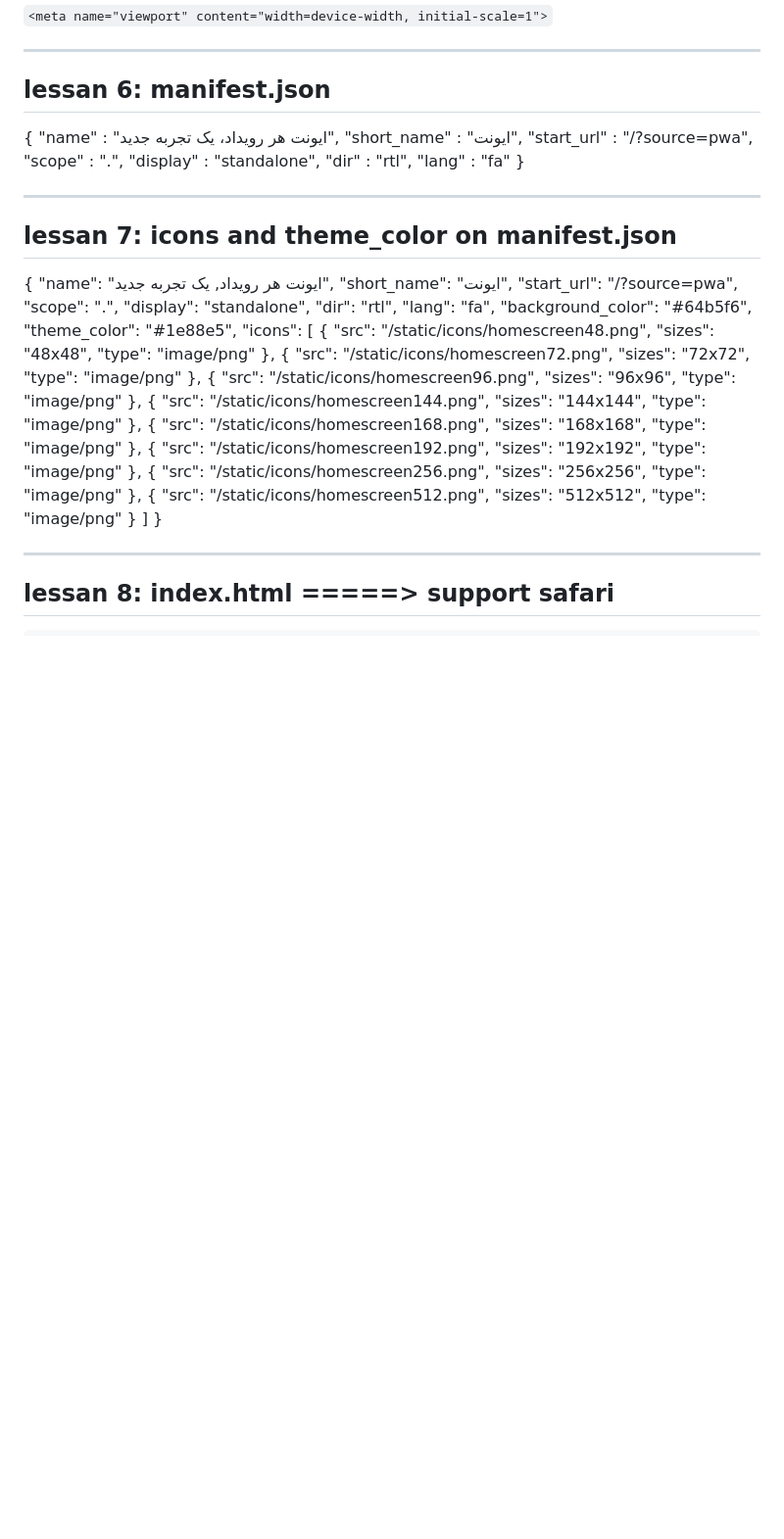
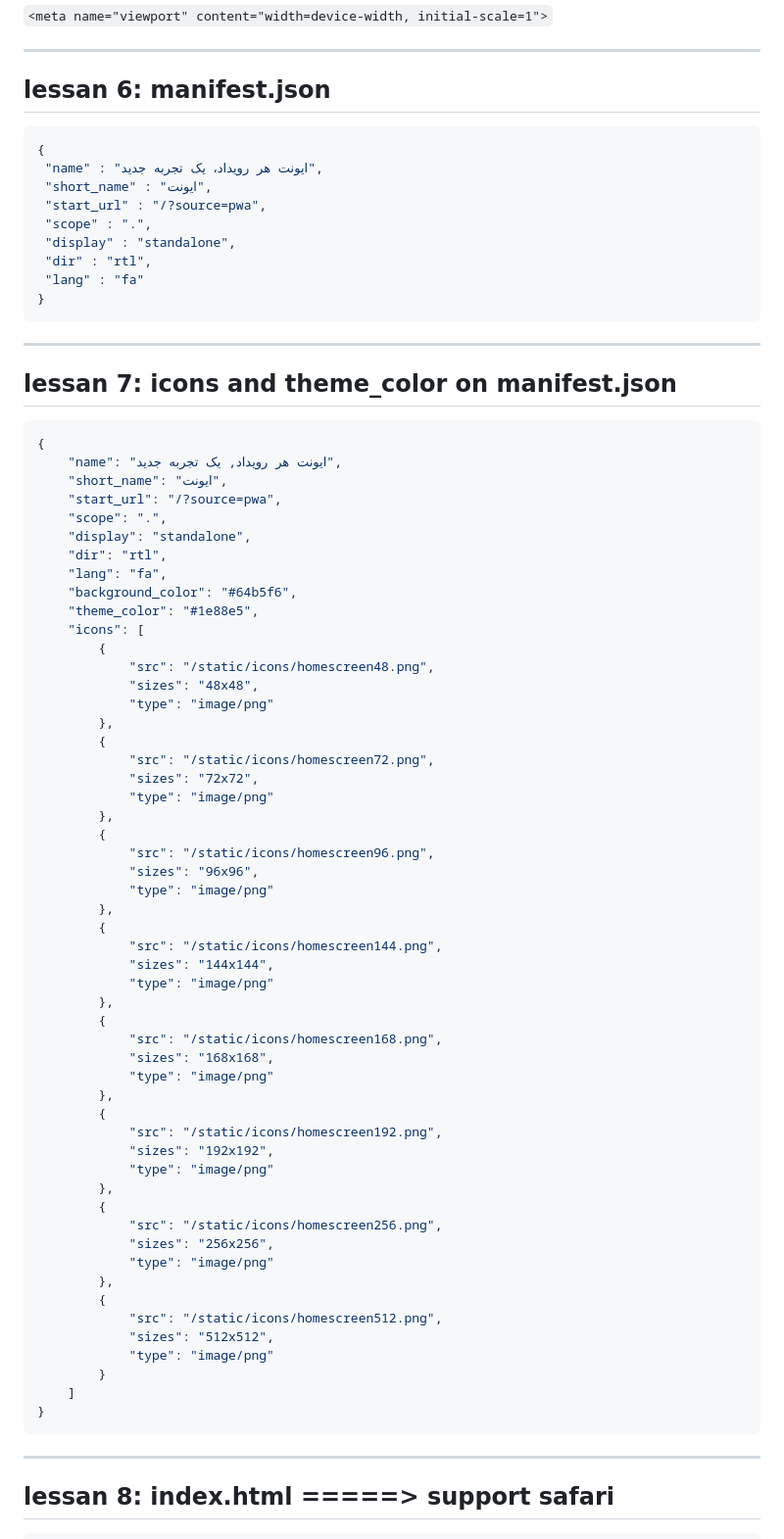
Before and after one commit to omidmaroofi/pwa, a Markdown page: README.md, the part around the change. Shown: that part at 98% size. GitHub-like rendering; blank space fills up the shorter version.

````diff
--- a/README.md
+++ b/README.md
@@ -50,6 +50,7 @@ npm start
 -----------------------------------------------------------------------------------------------
 lessan 6: manifest.json
 -----------------------------------------------------------------------------------------------
+```json
 {
  "name" : "ایونت هر رویداد، یک تجربه جدید",
  "short_name" : "ایونت",
@@ -59,6 +60,7 @@ lessan 6: manifest.json
  "dir" : "rtl",
  "lang" : "fa"
 }
+```
 
 
 
@@ -66,6 +68,7 @@ lessan 6: manifest.json
 -----------------------------------------------------------------------------------------------
 lessan 7: icons and theme_color on manifest.json
 -----------------------------------------------------------------------------------------------
+```json
 {
     "name": "ایونت هر رویداد, یک تجربه جدید",
     "short_name": "ایونت",
@@ -119,7 +122,7 @@ lessan 7: icons and theme_color on manifest.json
         }
     ]
 }
-
+```
 
 
 
````
